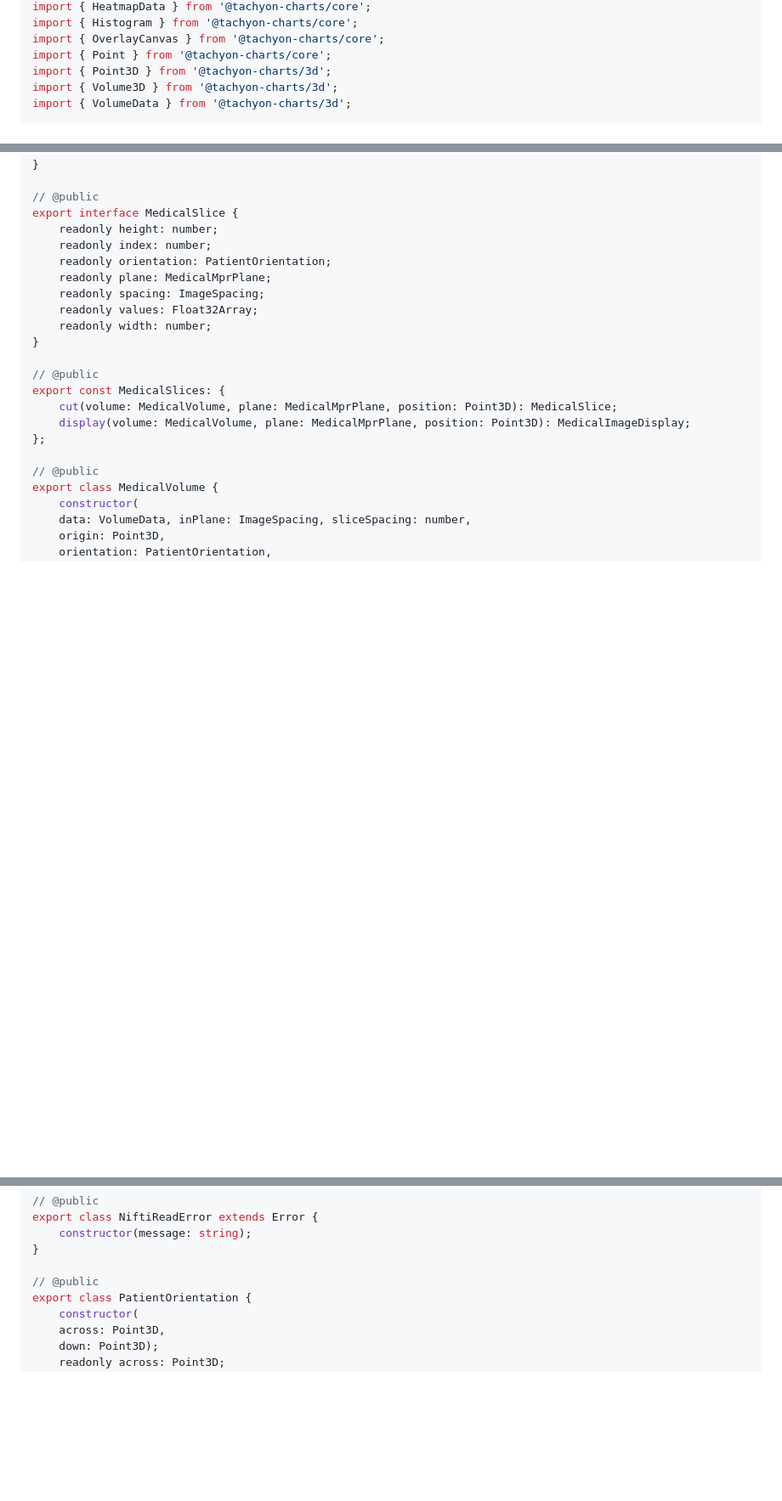
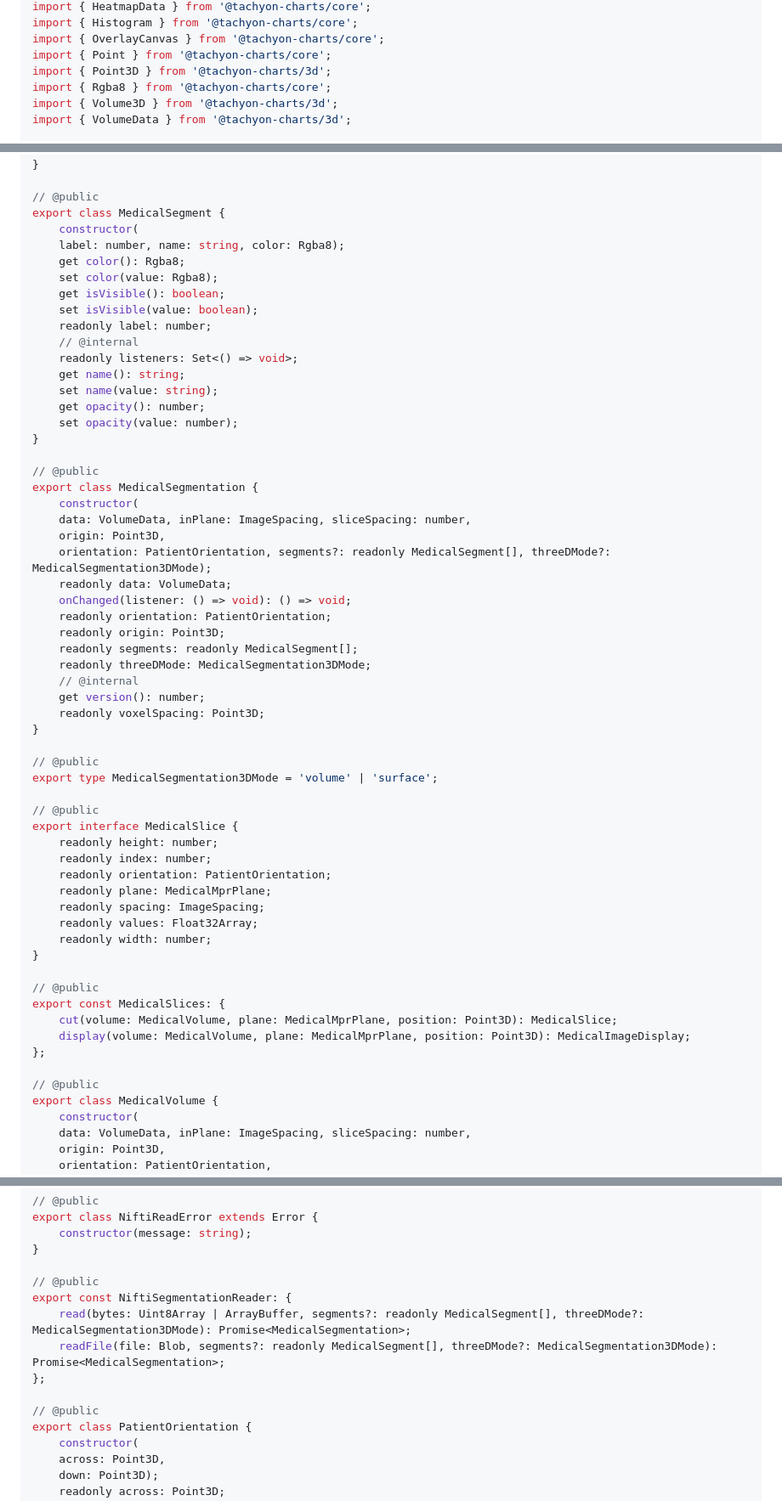
Before and after one commit to MotoNero/tachyon_charts_js, a Markdown page: docs/api/medical.api.md, 3 parts joined by grey strips. Shown at 85% size. Drawn GitHub-style; blank space fills up the shorter version.

```diff
--- a/docs/api/medical.api.md
+++ b/docs/api/medical.api.md
@@ -17,6 +17,7 @@ import { Histogram } from '@tachyon-charts/core';
 import { OverlayCanvas } from '@tachyon-charts/core';
 import { Point } from '@tachyon-charts/core';
 import { Point3D } from '@tachyon-charts/3d';
+import { Rgba8 } from '@tachyon-charts/core';
 import { Volume3D } from '@tachyon-charts/3d';
 import { VolumeData } from '@tachyon-charts/3d';
 
@@ -328,6 +331,43 @@ export class MedicalProfile {
 }
 
 // @public
+export class MedicalSegment {
+    constructor(
+    label: number, name: string, color: Rgba8);
+    get color(): Rgba8;
+    set color(value: Rgba8);
+    get isVisible(): boolean;
+    set isVisible(value: boolean);
+    readonly label: number;
+    // @internal
+    readonly listeners: Set<() => void>;
+    get name(): string;
+    set name(value: string);
+    get opacity(): number;
+    set opacity(value: number);
+}
+
+// @public
+export class MedicalSegmentation {
+    constructor(
+    data: VolumeData, inPlane: ImageSpacing, sliceSpacing: number,
+    origin: Point3D,
+    orientation: PatientOrientation, segments?: readonly MedicalSegment[], threeDMode?: MedicalSegmentation3DMode);
+    readonly data: VolumeData;
+    onChanged(listener: () => void): () => void;
+    readonly orientation: PatientOrientation;
+    readonly origin: Point3D;
+    readonly segments: readonly MedicalSegment[];
+    readonly threeDMode: MedicalSegmentation3DMode;
+    // @internal
+    get version(): number;
+    readonly voxelSpacing: Point3D;
+}
+
+// @public
+export type MedicalSegmentation3DMode = 'volume' | 'surface';
+
+// @public
 export interface MedicalSlice {
     readonly height: number;
     readonly index: number;
@@ -388,6 +428,12 @@ export class NiftiReadError extends Error {
 }
 
 // @public
+export const NiftiSegmentationReader: {
+    read(bytes: Uint8Array | ArrayBuffer, segments?: readonly MedicalSegment[], threeDMode?: MedicalSegmentation3DMode): Promise<MedicalSegmentation>;
+    readFile(file: Blob, segments?: readonly MedicalSegment[], threeDMode?: MedicalSegmentation3DMode): Promise<MedicalSegmentation>;
+};
+
+// @public
 export class PatientOrientation {
     constructor(
     across: Point3D,
```
Also changed, not shown: other parts of docs/api/medical.api.md (+2 -0 lines), README.md (+12 -0 lines), docs/api/3d.api.md (+9 -2 lines), docs/images/medical-segmentation.png (added), 9 other files.
